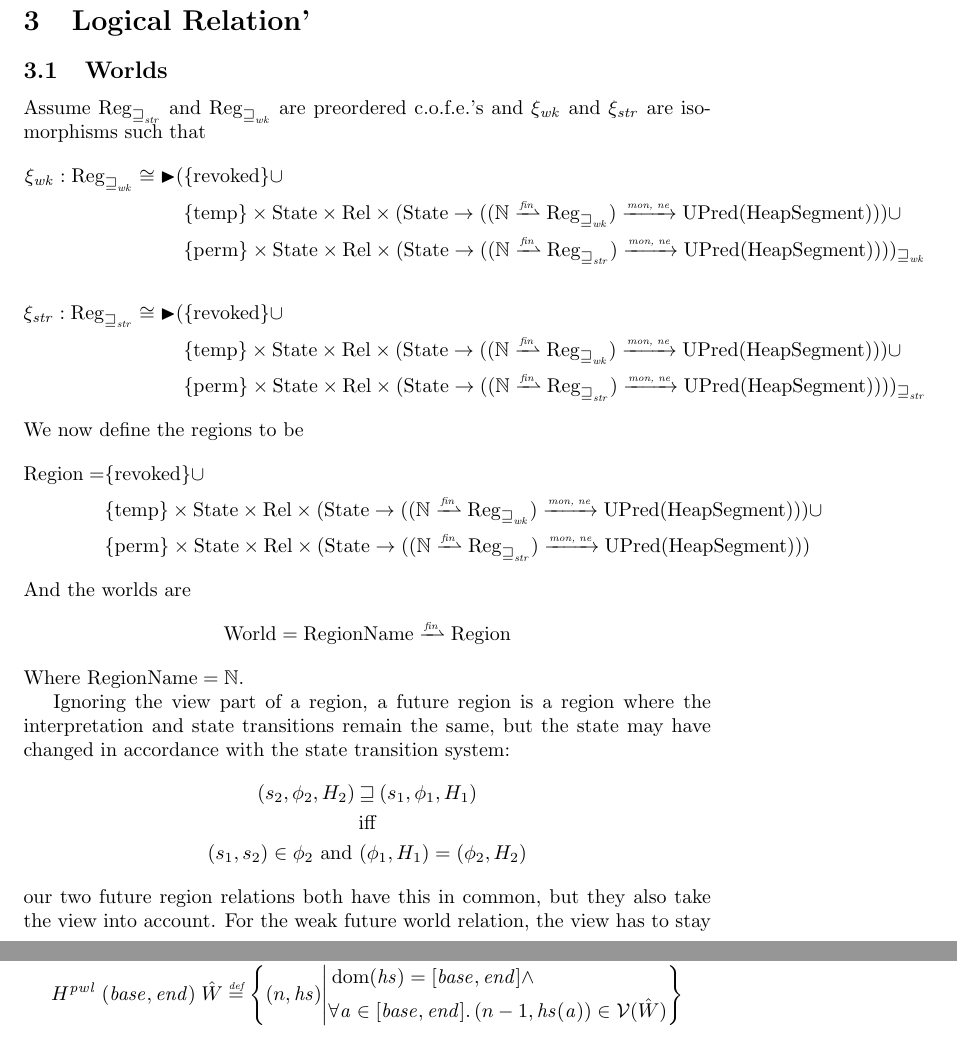
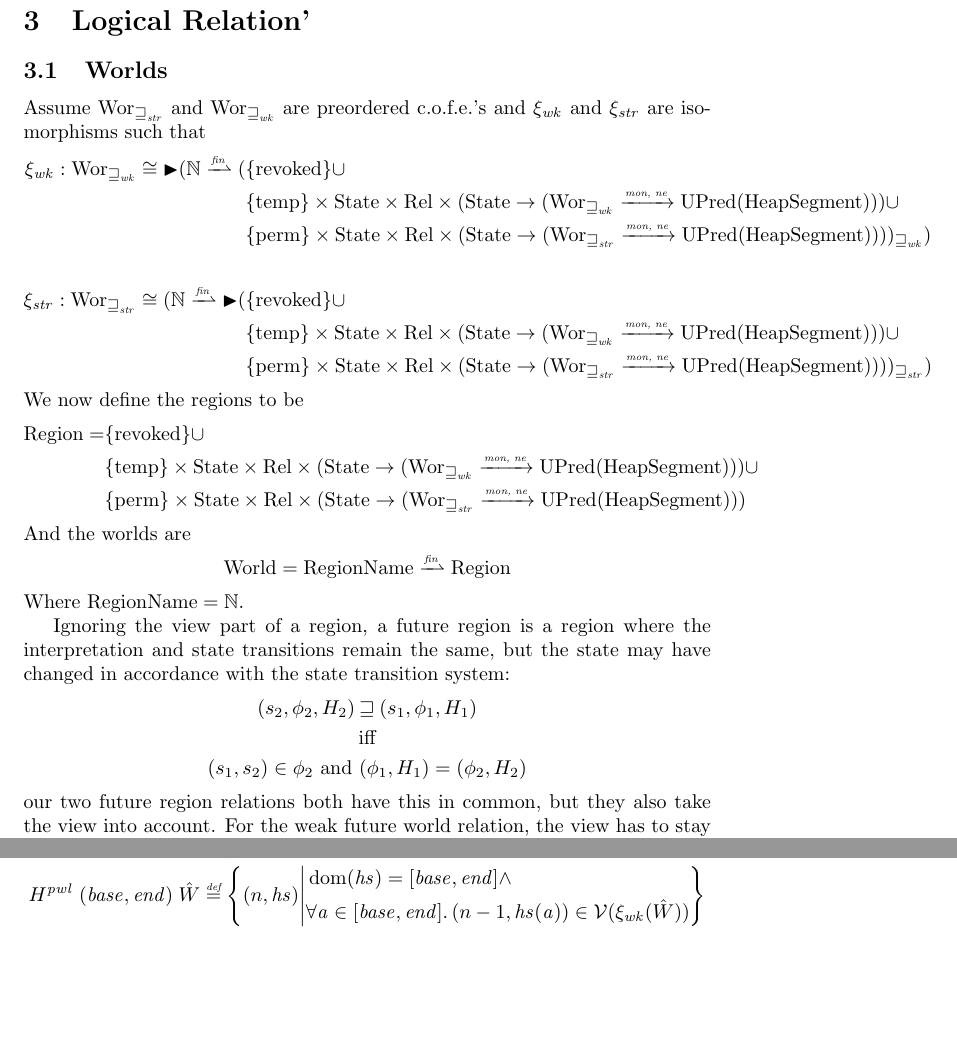
Before and after one commit to dominiquedevriese/capability-machine-reasoning-on-paper, a LaTeX document (capability-machine.tex): two parts of pages 16 and 17 of 54, joined at a grey line, cut so that both start at the same text, the shorter picture padded with empty space. Compiled offline with pdfLaTeX.

Commit message:
Changed the recursive domain equation to be recursive in the worlds

```diff
--- a/capability-machine.tex
+++ b/capability-machine.tex
@@ -174,10 +174,12 @@
 \newcommand{\RegionNames}{\plaindom{RegionName}}
 \newcommand{\Regions}{\plaindom{Region}}
 \newcommand{\Reg}{\plaindom{Reg}}
-\newcommand{\Regwk}{\Reg_{\futurewk}}
-\newcommand{\Regstr}{\Reg_{\futurestr}}
 \newcommand{\Worlds}{\plaindom{World}}
 \newcommand{\Wor}{\plaindom{Wor}}
+\newcommand{\Worwk}{\Wor_{\futurewk}}
+\newcommand{\Worstr}{\Wor_{\futurestr}}
+\newcommand{\xiwk}{\xi_{\var{wk}}}
+\newcommand{\xistr}{\xi_{\var{str}}}
 \newcommand{\StorePred}{\plaindom{HeapSegPred}}
 \newcommand{\UPred}[1]{\plaindom{UPred}(#1)}
 \newcommand{\DCPred}[1]{\plaindom{P}^\downarrow(#1)}
@@ -896,20 +898,20 @@ We have now shown the three conditions and thus proven Lemma~\ref{lem:tckt-disp}
 
 \section{Logical Relation'}
 \subsection{Worlds}
-Assume $\Regstr$ and $\Regwk$ are preordered \cofes{} and $\xi_{\var{wk}}$ and $\xi_{\var{str}}$ are isomorphisms such that
-\begin{align*}
-  \xi_{\var{wk}} :   \Regwk \cong \blater (&\{\revoked\} \union \\
-                                           & \{\temp\} \times \States \times \Rel \times (\States \fun ((\nats \finparfun \Regwk) \monnefun \UPred{\HeapSegments})) \union \\
-                                           & \{\perma\} \times \States \times \Rel \times (\States \fun ((\nats \finparfun \Regstr) \monnefun \UPred{\HeapSegments})))_{\future_{\var{wk}}} \\ \\
-  \xi_{\var{str}} :   \Regstr \cong \blater (&\{\revoked\} \union \\
-                                           & \{\temp\} \times \States \times \Rel \times (\States \fun ((\nats \finparfun \Regwk) \monnefun \UPred{\HeapSegments})) \union \\
-                                           & \{\perma\} \times \States \times \Rel \times (\States \fun ((\nats \finparfun \Regstr) \monnefun \UPred{\HeapSegments})))_{\future_{\var{str}}}
+Assume $\Worstr$ and $\Worwk$ are preordered \cofes{} and $\xi_{\var{wk}}$ and $\xi_{\var{str}}$ are isomorphisms such that
+\begin{align*}
+  \xi_{\var{wk}} :   \Worwk \cong \blater (\nats \finparfun (&\{\revoked\} \union \\
+                                           & \{\temp\} \times \States \times \Rel \times (\States \fun (\Worwk \monnefun \UPred{\HeapSegments})) \union \\
+                                           & \{\perma\} \times \States \times \Rel \times (\States \fun (\Worstr \monnefun \UPred{\HeapSegments})))_{\future_{\var{wk}}}) \\ \\
+  \xi_{\var{str}} :   \Worstr \cong (\nats \finparfun \blater (&\{\revoked\} \union \\
+                                           & \{\temp\} \times \States \times \Rel \times (\States \fun (\Worwk \monnefun \UPred{\HeapSegments})) \union \\
+                                           & \{\perma\} \times \States \times \Rel \times (\States \fun (\Worstr \monnefun \UPred{\HeapSegments})))_{\future_{\var{str}}})
 \end{align*}
 We now define the regions to be
 \begin{align*}
   \Regions = & \{\revoked\} \union \\
-             & \{\temp\} \times \States \times \Rel \times (\States \fun ((\nats \finparfun \Regwk) \monnefun \UPred{\HeapSegments})) \union \\
-             & \{\perma\} \times \States \times \Rel \times (\States \fun ((\nats \finparfun \Regstr) \monnefun \UPred{\HeapSegments}))
+             & \{\temp\} \times \States \times \Rel \times (\States \fun (\Worwk \monnefun \UPred{\HeapSegments})) \union \\
+             & \{\perma\} \times \States \times \Rel \times (\States \fun (\Worstr \monnefun \UPred{\HeapSegments}))
 \end{align*}
 And the worlds are
 \[
@@ -967,11 +969,11 @@ Standard regions for when writing locally is permitted:
 \begin{align*}
   &\iota_{\start,\addrend}^{\var{pwl}} : \Views \fun \Regions\\
   &\iota_{\start,\addrend}^{\var{pwl}} \defeq \lambda \_ \ldotp(\temp,(\start,\addrend),=,H^{\var{pwl}}) \\ \\
-  &H^{\var{pwl}} : \States \fun ((\nats \finparfun \Regwk) \monnefun \UPred{\HeapSegments})\\
+  &H^{\var{pwl}} : \States \fun (\Worwk \monnefun \UPred{\HeapSegments})\\
   &H^{\var{pwl}} \; (\start,\addrend) \; \hat{W} \defeq \left\{\npair{\hs} \middle|
     \begin{aligned}
       &\dom(\hs) = [\start,\addrend] \land \\
-      &\forall \addr \in [\start,\addrend] \ldotp \npair[n-1]{\hs(\addr)} \in \stdvr(\hat{W})
+      &\forall \addr \in [\start,\addrend] \ldotp \npair[n-1]{\hs(\addr)} \in \stdvr(\xi_{\var{wk}}(\hat{W}))
     \end{aligned}
   \right\}
 \end{align*}
```
Also changed, not shown: capability-machine.tex (4 more changed lines).
